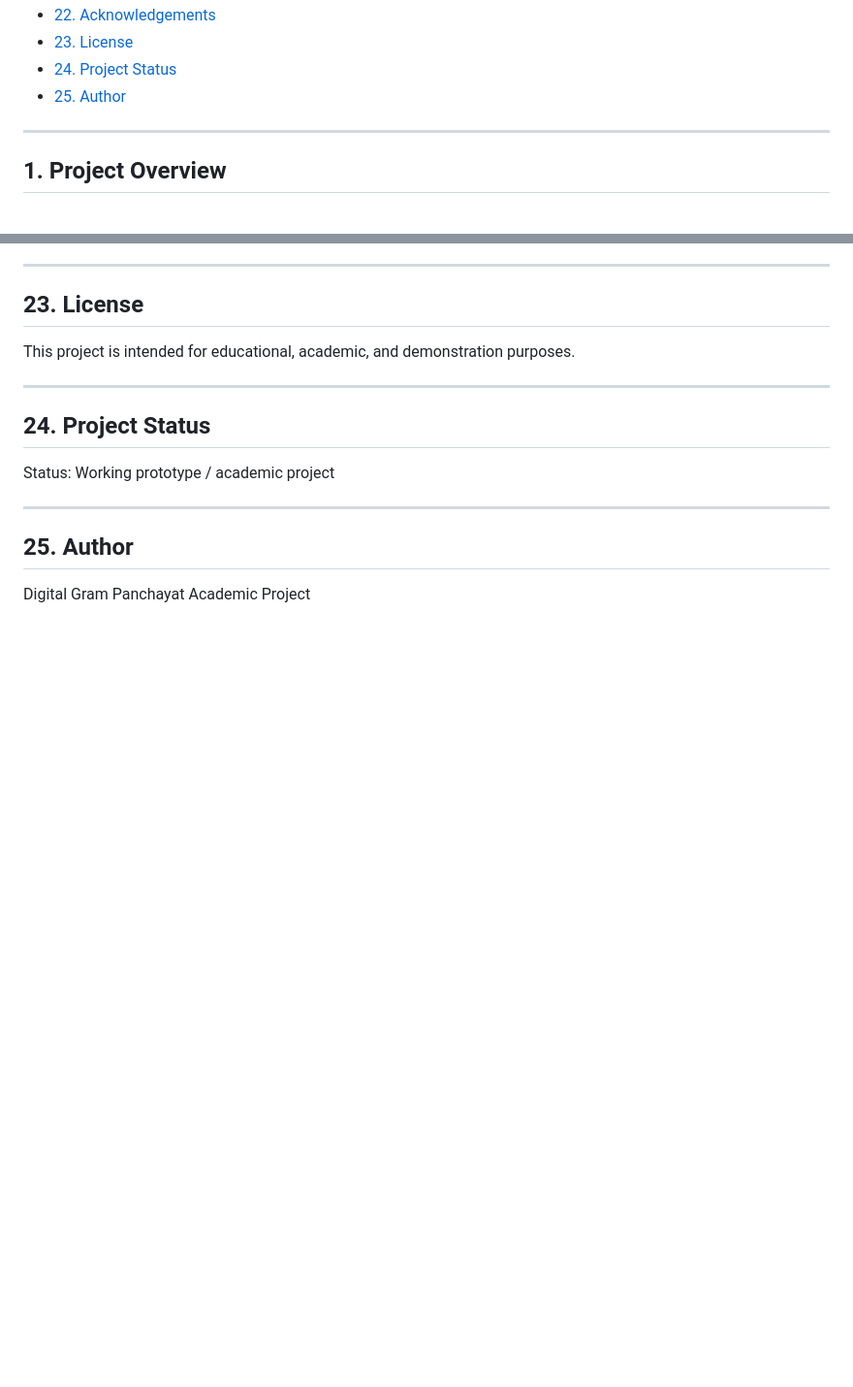
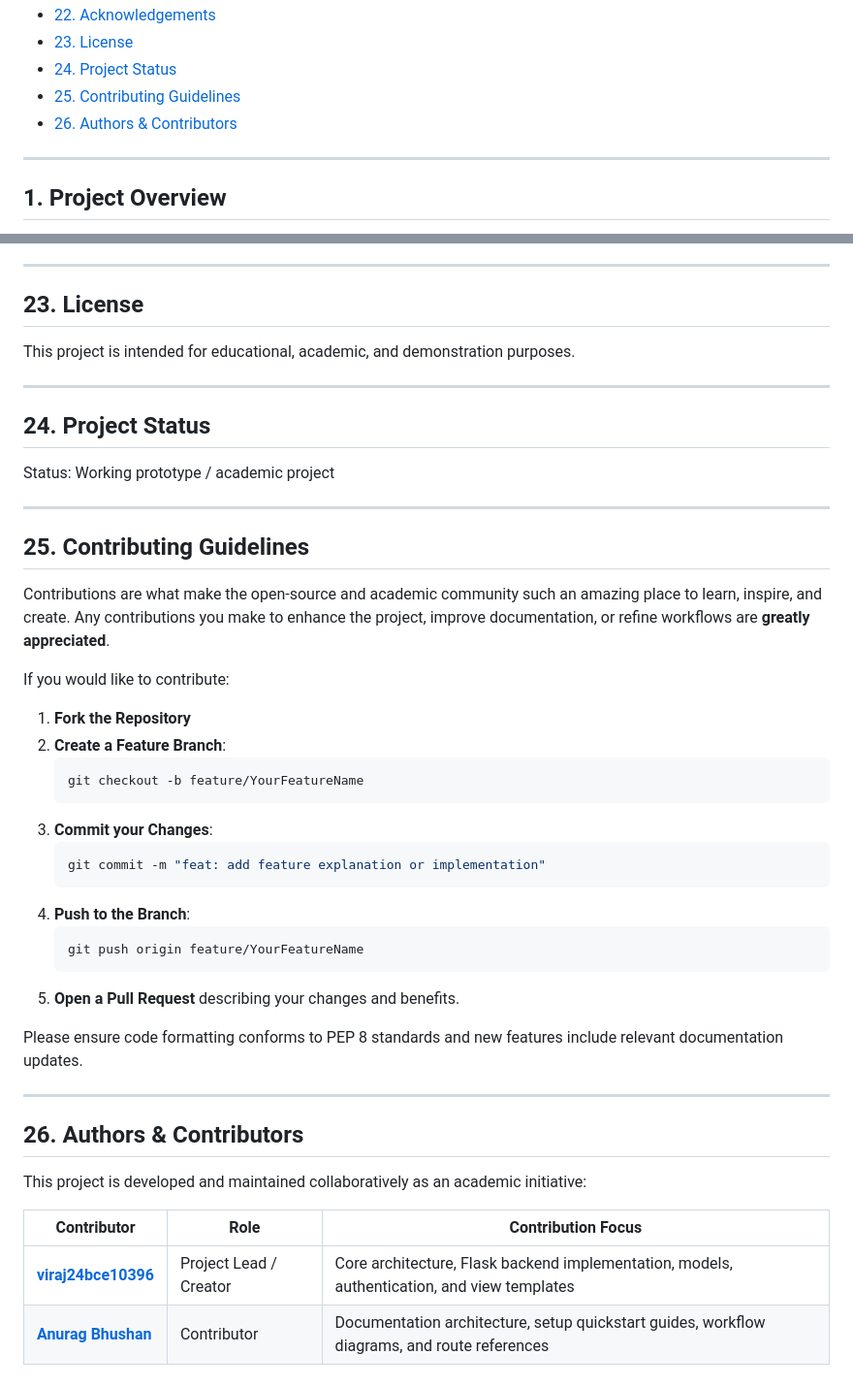
Before and after one commit to viraj24bce10396/Digital-Gram-Panchayat-Python, a Markdown page: README.md, 2 parts joined by grey strips. Shown at 97% size. GitHub-like rendering; blank space fills up the shorter version.

Commit message:
docs(readme): add contributing guidelines, contributor recognition, and developer guide

````diff
--- a/README.md
+++ b/README.md
@@ -45,7 +45,8 @@ This project is developed as a real-world academic solution that demonstrates th
 - [22. Acknowledgements](#22-acknowledgements)
 - [23. License](#23-license)
 - [24. Project Status](#24-project-status)
-- [25. Author](#25-author)
+- [25. Contributing Guidelines](#25-contributing-guidelines)
+- [26. Authors & Contributors](#26-authors--contributors)
 
 ---
 
@@ -617,6 +618,36 @@ Status: Working prototype / academic project
 
 ---
 
-## 25. Author
+## 25. Contributing Guidelines
 
-Digital Gram Panchayat Academic Project
+Contributions are what make the open-source and academic community such an amazing place to learn, inspire, and create. Any contributions you make to enhance the project, improve documentation, or refine workflows are **greatly appreciated**.
+
+If you would like to contribute:
+
+1. **Fork the Repository**
+2. **Create a Feature Branch**:
+   ```bash
+   git checkout -b feature/YourFeatureName
+   ```
+3. **Commit your Changes**:
+   ```bash
+   git commit -m "feat: add feature explanation or implementation"
+   ```
+4. **Push to the Branch**:
+   ```bash
+   git push origin feature/YourFeatureName
+   ```
+5. **Open a Pull Request** describing your changes and benefits.
+
+Please ensure code formatting conforms to PEP 8 standards and new features include relevant documentation updates.
+
+---
+
+## 26. Authors & Contributors
+
+This project is developed and maintained collaboratively as an academic initiative:
+
+| Contributor | Role | Contribution Focus |
+|---|---|---|
+| **[viraj24bce10396](https://github.com/viraj24bce10396)** | Project Lead / Creator | Core architecture, Flask backend implementation, models, authentication, and view templates |
+| **[Anurag Bhushan](https://github.com/viraj24bce10396/Digital-Gram-Panchayat-Python/commits?author=bhushan.anurag22@gmail.com)** | Contributor | Documentation architecture, setup quickstart guides, workflow diagrams, and route references |
````
